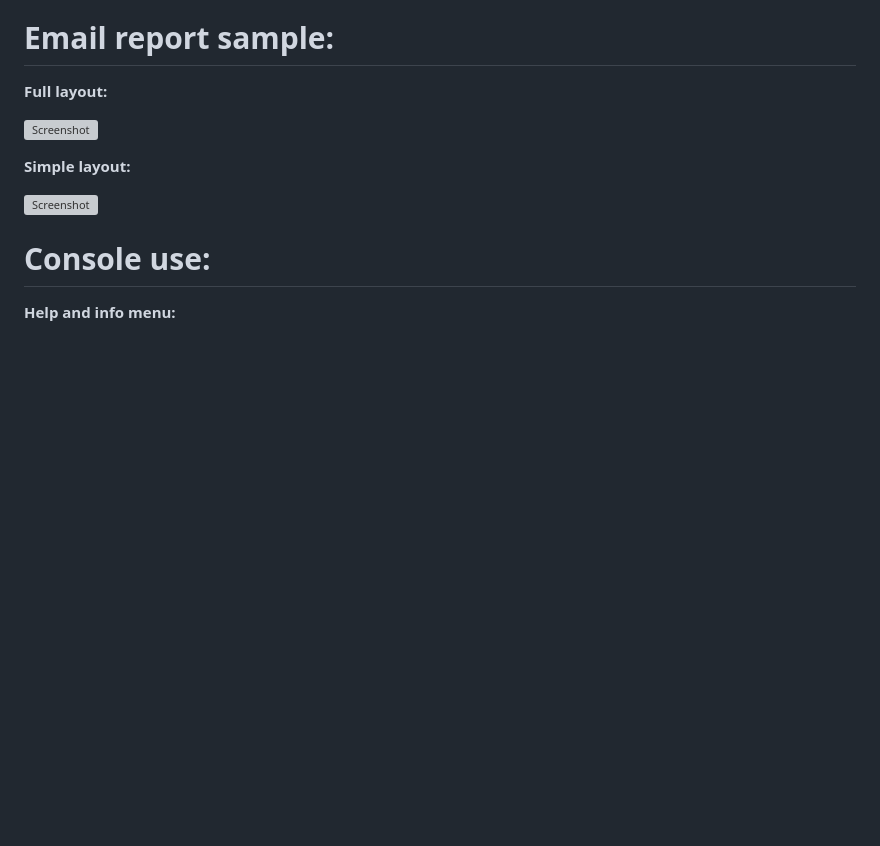
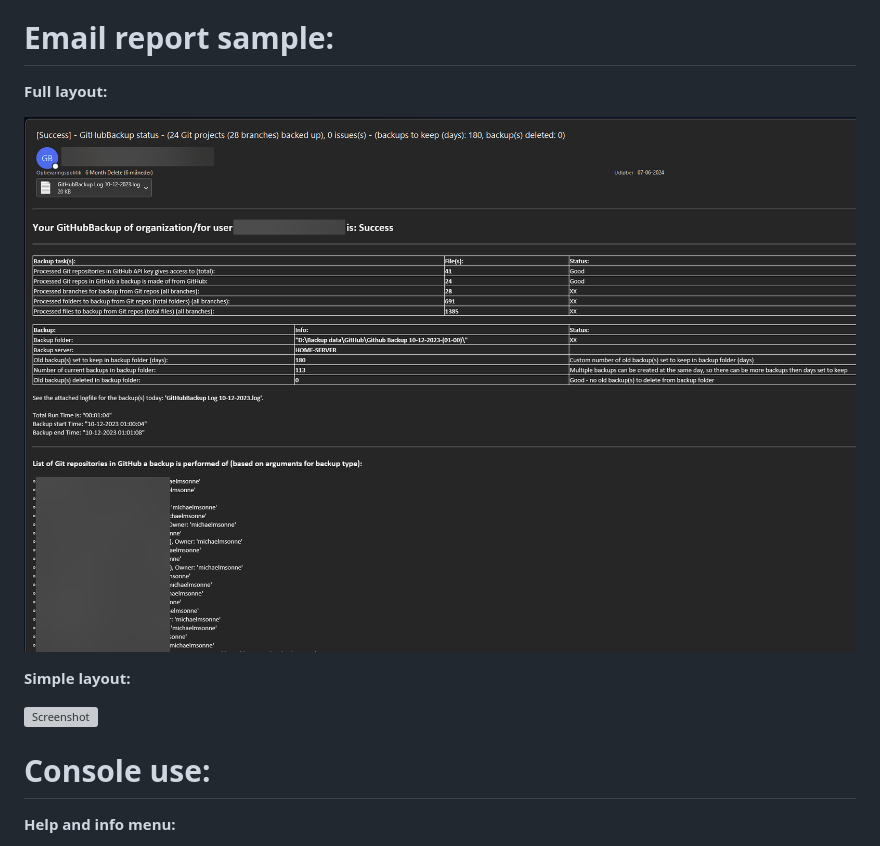
Before and after one commit to michaelmsonne/GitHubBackupTool, a Markdown page: README.md, the part around one of its changes. GitHub-like rendering; pictures changed too: docs/pictures/email-report-full.png (added); blank space fills up the shorter version; grey boxes are pictures that could not be loaded.

Commit message:
Add email layout for now (dev) to readme

```diff
--- a/README.md
+++ b/README.md
@@ -140,7 +140,7 @@ Use it in a scheduled task to backup your repositories every day or week or mont
 
 **Full layout:**
 
-![Screenshot](docs/email-report-full.png)
+![Screenshot](docs/pictures/email-report-full.png)
 
 **Simple layout:**
 
```
Also changed, not shown: other parts of README.md (+1 -1 lines).
